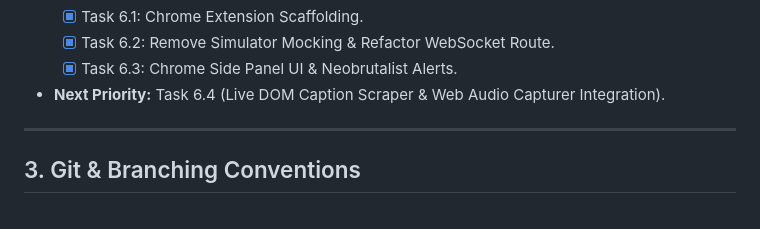
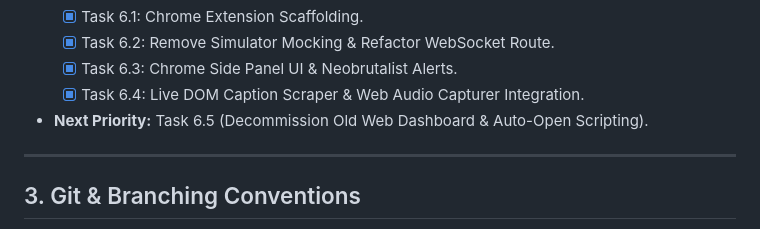
Before and after one commit to cin-and-cout/cognee, a Markdown page: todo.md, the part around one of its changes. Drawn GitHub-style.

Commit message:
docs: mark Task 6.4 as completed in todo.md

```diff
--- a/todo.md
+++ b/todo.md
@@ -34,7 +34,8 @@ If you are picking up this project, please follow these instructions:
     *   [x] Task 6.1: Chrome Extension Scaffolding.
     *   [x] Task 6.2: Remove Simulator Mocking & Refactor WebSocket Route.
     *   [x] Task 6.3: Chrome Side Panel UI & Neobrutalist Alerts.
-*   **Next Priority:** Task 6.4 (Live DOM Caption Scraper & Web Audio Capturer Integration).
+    *   [x] Task 6.4: Live DOM Caption Scraper & Web Audio Capturer Integration.
+*   **Next Priority:** Task 6.5 (Decommission Old Web Dashboard & Auto-Open Scripting).
 
 ---
 
```
Also changed, not shown: other parts of todo.md (+1 -1 lines).
